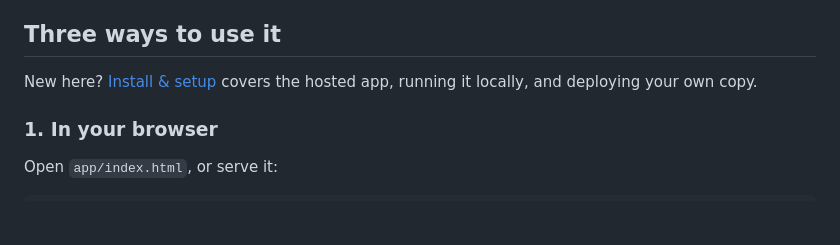
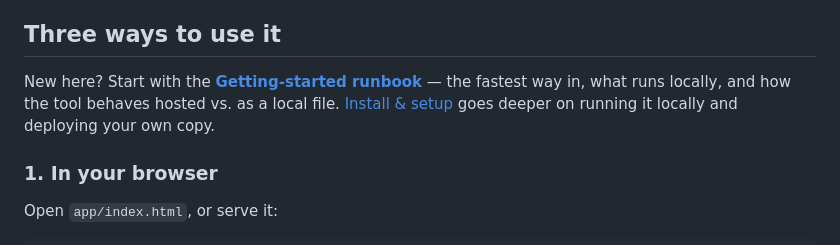
Before and after one commit to jesstalisman-ia/intentional-arrangement-skos, a Markdown page: README.md, the part around the change. Rendered like a GitHub page; blank space fills up the shorter version.

```diff
--- a/README.md
+++ b/README.md
@@ -45,7 +45,7 @@ Several taxonomies at once, each autosaved to your browser with a **✓ Saved**
 
 ## Three ways to use it
 
-New here? [Install & setup](docs/install.md) covers the hosted app, running it locally, and deploying your own copy.
+New here? Start with the **[Getting-started runbook](docs/getting-started.md)** — the fastest way in, what runs locally, and how the tool behaves hosted vs. as a local file. [Install & setup](docs/install.md) goes deeper on running it locally and deploying your own copy.
 
 ### 1. In your browser
 Open `app/index.html`, or serve it:
```
Also changed, not shown: docs/getting-started.md (added, +90 -0 lines).
